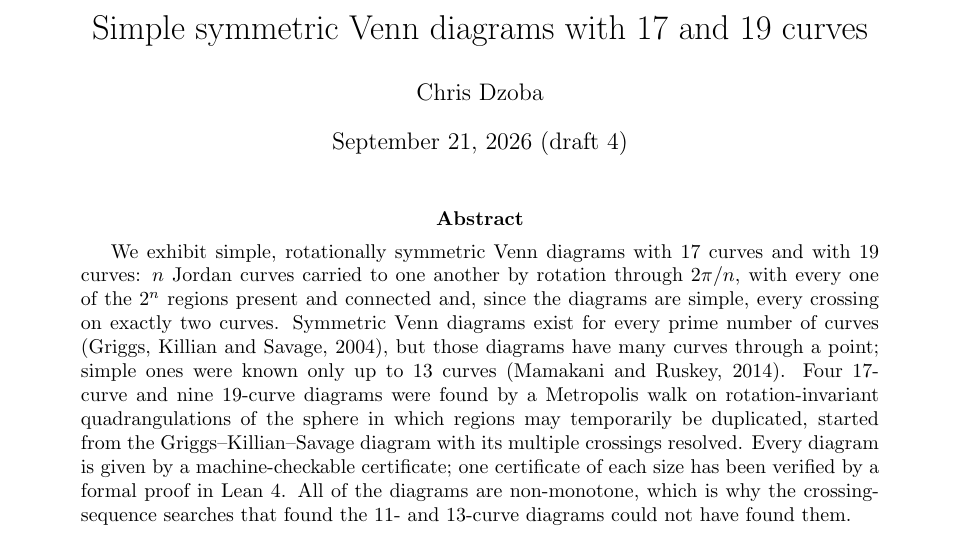
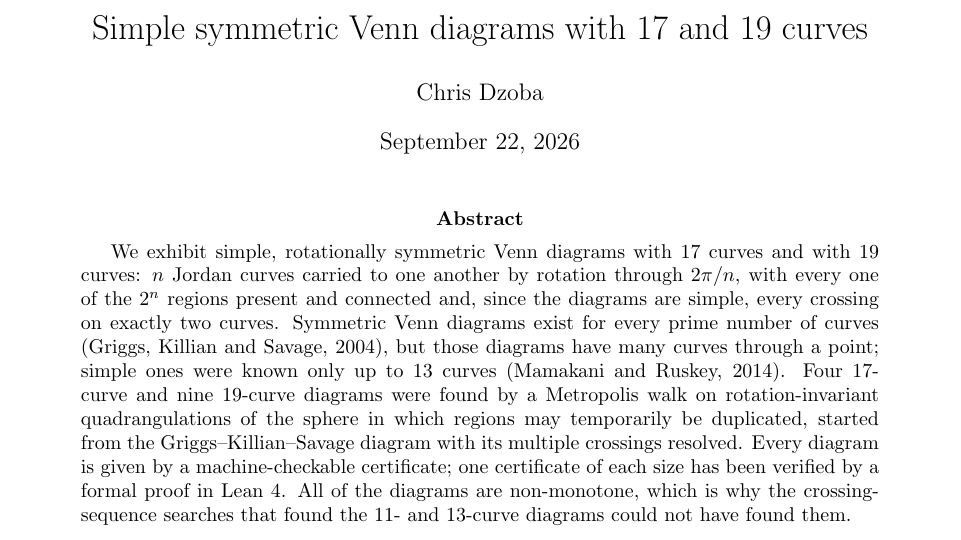
Before and after one commit to dzoba/venn17, a LaTeX paper (paper/venn17-19.tex): part of page 1 of 9, cut so that both start at the same text. Compiled offline with pdfLaTeX.

Commit message:
Paper: date line for the arXiv version

```diff
--- a/paper/venn17-19.tex
+++ b/paper/venn17-19.tex
@@ -8,7 +8,7 @@
 \newtheorem{proposition}{Proposition}
 \title{Simple symmetric Venn diagrams with 17 and 19 curves}
 \author{Chris Dzoba}
-\date{September 21, 2026 (draft 4)}
+\date{September 22, 2026}
 \begin{document}
 \maketitle
 
```
Also changed, not shown: paper/venn17-19.pdf.
